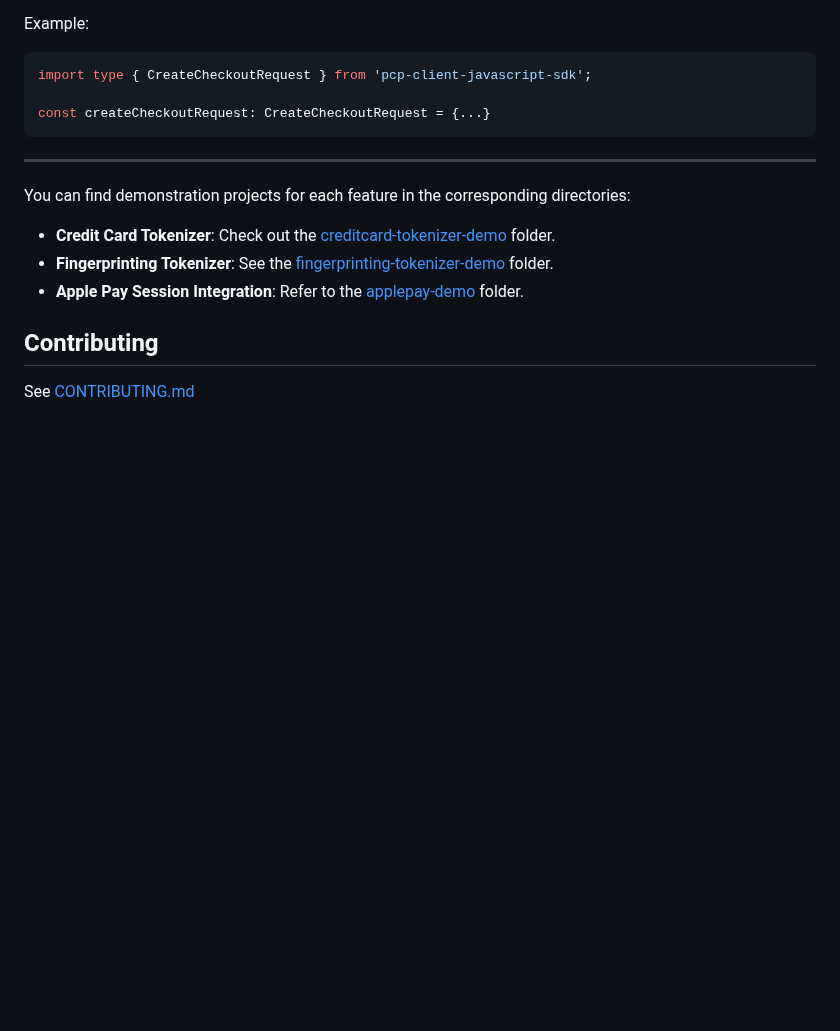
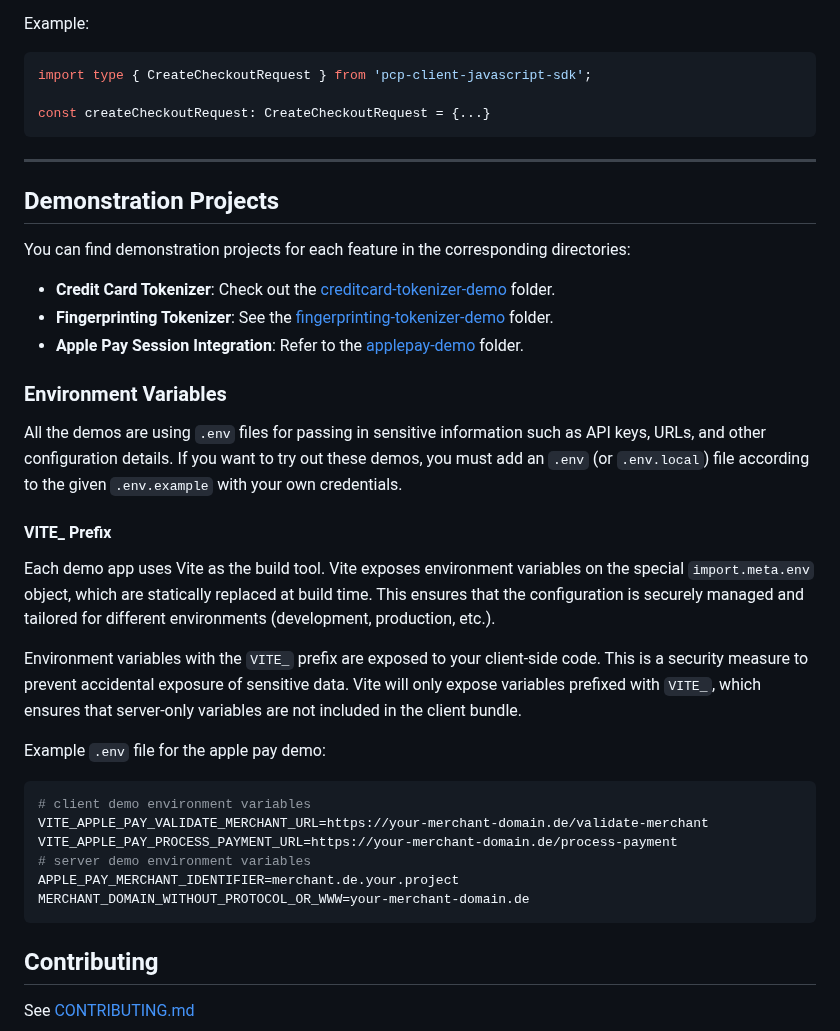
Before and after one commit to PAYONE-GmbH/PCP-client-javascript-SDK, a Markdown page: README.md, the part around the change. Rendered like a GitHub page; blank space fills up the shorter version.

Commit message:
docs: add documentation on env variables for the demo projects

````diff
--- a/README.md
+++ b/README.md
@@ -596,11 +596,34 @@ const createCheckoutRequest: CreateCheckoutRequest = {...}
 
 ---
 
+## Demonstration Projects
+
 You can find demonstration projects for each feature in the corresponding directories:
 
 - **Credit Card Tokenizer**: Check out the [creditcard-tokenizer-demo](./creditcard-tokenizer-demo/) folder.
 - **Fingerprinting Tokenizer**: See the [fingerprinting-tokenizer-demo](./fingerprinting-tokenizer-demo/) folder.
 - **Apple Pay Session Integration**: Refer to the [applepay-demo](./applepay-demo/) folder.
+
+### Environment Variables
+
+All the demos are using `.env` files for passing in sensitive information such as API keys, URLs, and other configuration details. If you want to try out these demos, you must add an `.env` (or `.env.local`) file according to the given `.env.example` with your own credentials.
+
+#### VITE\_ Prefix
+
+Each demo app uses Vite as the build tool. Vite exposes environment variables on the special `import.meta.env` object, which are statically replaced at build time. This ensures that the configuration is securely managed and tailored for different environments (development, production, etc.).
+
+Environment variables with the `VITE_` prefix are exposed to your client-side code. This is a security measure to prevent accidental exposure of sensitive data. Vite will only expose variables prefixed with `VITE_`, which ensures that server-only variables are not included in the client bundle.
+
+Example `.env` file for the apple pay demo:
+
+```env
+# client demo environment variables
+VITE_APPLE_PAY_VALIDATE_MERCHANT_URL=https://your-merchant-domain.de/validate-merchant
+VITE_APPLE_PAY_PROCESS_PAYMENT_URL=https://your-merchant-domain.de/process-payment
+# server demo environment variables
+APPLE_PAY_MERCHANT_IDENTIFIER=merchant.de.your.project
+MERCHANT_DOMAIN_WITHOUT_PROTOCOL_OR_WWW=your-merchant-domain.de
+```
 
 ## Contributing
 
````
